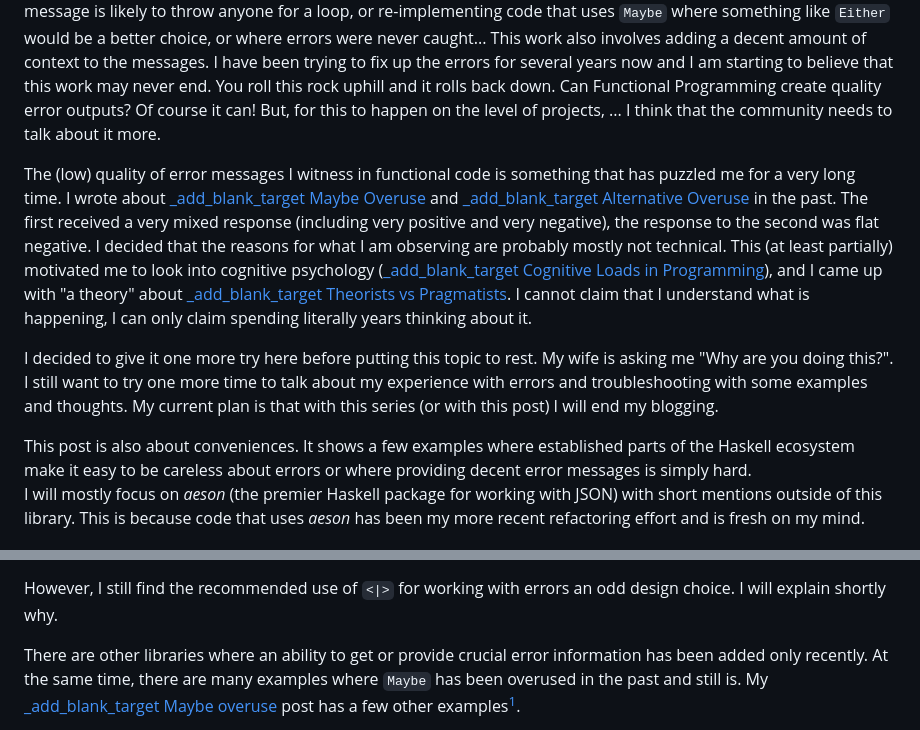
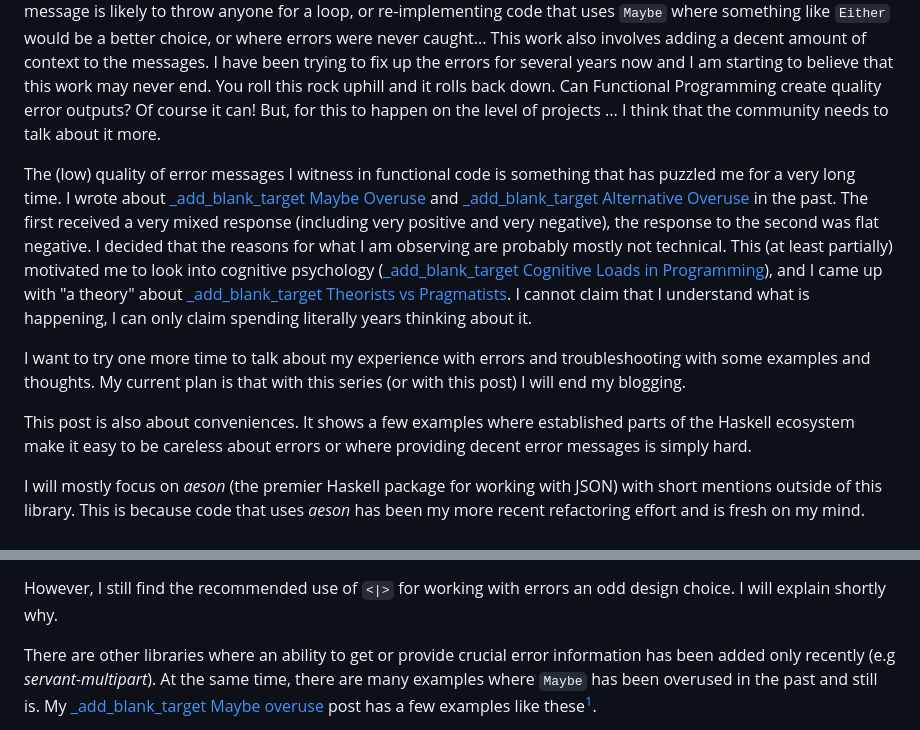
Before and after one commit to rpeszek/my-blogs, a Markdown page: posts/2023-05-15-FP-refactor-errors-p0.md, 2 parts joined by grey strips. GitHub-like rendering.

Commit message:
refactoring errors (4)

```diff
--- a/posts/2023-05-15-FP-refactor-errors-p0.md
+++ b/posts/2023-05-15-FP-refactor-errors-p0.md
@@ -17,13 +17,14 @@ In this post I will talk about improving error messages.  We will also discuss d
 I wrote about error messages in Haskell before, I decided to give it one more go.
 I am working on a slowly progressing task: rewriting code to improve the quality of error messages across projects I contribute to (... and log messages too, but I will focus on the error outputs here). I try to dedicate a few hours every sprint to it.
 This work often includes rethinking parts of _aeson_ or _Parsec_ code that use `MonadPlus` / `Alternative` when the resulting error message is likely to throw anyone for a loop, or re-implementing code that uses `Maybe` where something like `Either` would be a better choice, or where errors were never caught...  This work also involves adding a decent amount of context to the messages.  I have been trying to fix up the errors for several years now and I am starting to believe that this work may never end.  You roll this rock uphill and it rolls back down. Can Functional Programming create quality error outputs?  Of course it can!
-But, for this to happen on the level of projects, ... I think that the community needs to talk about it more.
+But, for this to happen on the level of projects ... I think that the community needs to talk about it more.
 
 The (low) quality of error messages I witness in functional code is something that has puzzled me for a very long time. I wrote about [_add_blank_target Maybe Overuse](2021-01-17-maybe-overuse.html) and [_add_blank_target Alternative Overuse](2021-02-13-alternative.html) in the past. The first received a very mixed response (including very positive and very negative), the response to the second was flat negative. I decided that the reasons for what I am observing are probably mostly not technical. This (at least partially) motivated me to look into cognitive psychology ([_add_blank_target Cognitive Loads in Programming](2022-08-30-code-cognitiveload.html)), and I came up with "a theory" about [_add_blank_target Theorists vs Pragmatists](2022-11-07-empirical-programming.html).  I cannot claim that I understand what is happening, I can only claim spending literally years thinking about it.
 
-I decided to give it one more try here before putting this topic to rest. My wife is asking me "Why are you doing this?".  I still want to try one more time to talk about my experience with errors and troubleshooting with some examples and thoughts. My current plan is that with this series (or with this post) I will end my blogging.
+I want to try one more time to talk about my experience with errors and troubleshooting with some examples and thoughts. My current plan is that with this series (or with this post) I will end my blogging.
 
 This post is also about conveniences.  It shows a few examples where established parts of the Haskell ecosystem make it easy to be careless about errors or where providing decent error messages is simply hard.
+
 I will mostly focus on _aeson_ (the premier Haskell package for working with JSON) with short mentions outside of this library.  This is because code that uses _aeson_ has been my more recent refactoring effort and is fresh on my mind.
 
 ## Historical notes
@@ -61,6 +62,6 @@ If you look at aeson's Haddock [_add_blank_target today](https://hackage.haskell
 
 However, I still find the recommended use of `<|>` for working with errors an odd design choice. I will explain shortly why.
 
-There are other libraries where an ability to get or provide crucial error information has been added only recently.  At the same time, there are many examples where `Maybe` has been overused in the past and still is. My [_add_blank_target Maybe overuse](2021-01-17-maybe-overuse.html) post has a few other examples[^parsec].
+There are other libraries where an ability to get or provide crucial error information has been added only recently (e.g _servant-multipart_).  At the same time, there are many examples where `Maybe` has been overused in the past and still is. My [_add_blank_target Maybe overuse](2021-01-17-maybe-overuse.html) post has a few examples like these[^parsec].
 
 [^someex]: I am sure some readers are going to point out the sophisticated open union approach that went into the design of Haskell exceptions. I agree.
```
Also changed, not shown: other parts of posts/2023-05-15-FP-refactor-errors-p0.md (+14 -6 lines).
